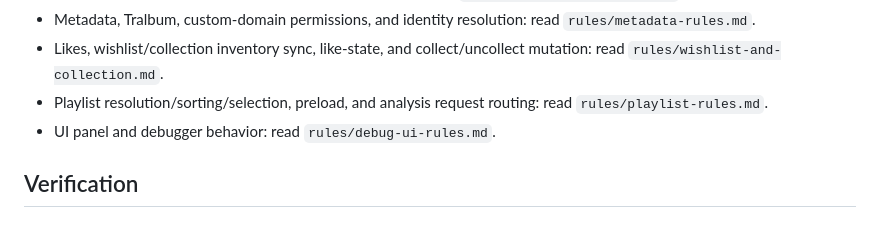
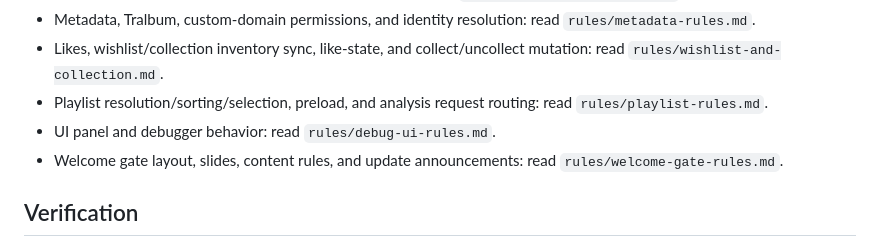
Before and after one commit to tobias-d/bandcamp-player-extension, a Markdown page: AGENTS.md, the part around the change. Rendered like a GitHub page.

```diff
--- a/AGENTS.md
+++ b/AGENTS.md
@@ -43,6 +43,7 @@ files below. Read the relevant area file before changing that part of the projec
 - Likes, wishlist/collection inventory sync, like-state, and collect/uncollect mutation: read `rules/wishlist-and-collection.md`.
 - Playlist resolution/sorting/selection, preload, and analysis request routing: read `rules/playlist-rules.md`.
 - UI panel and debugger behavior: read `rules/debug-ui-rules.md`.
+- Welcome gate layout, slides, content rules, and update announcements: read `rules/welcome-gate-rules.md`.
 
 ## Verification
 
```
Also changed, not shown: rules/welcome-gate-rules.md (added, +91 -0 lines).
